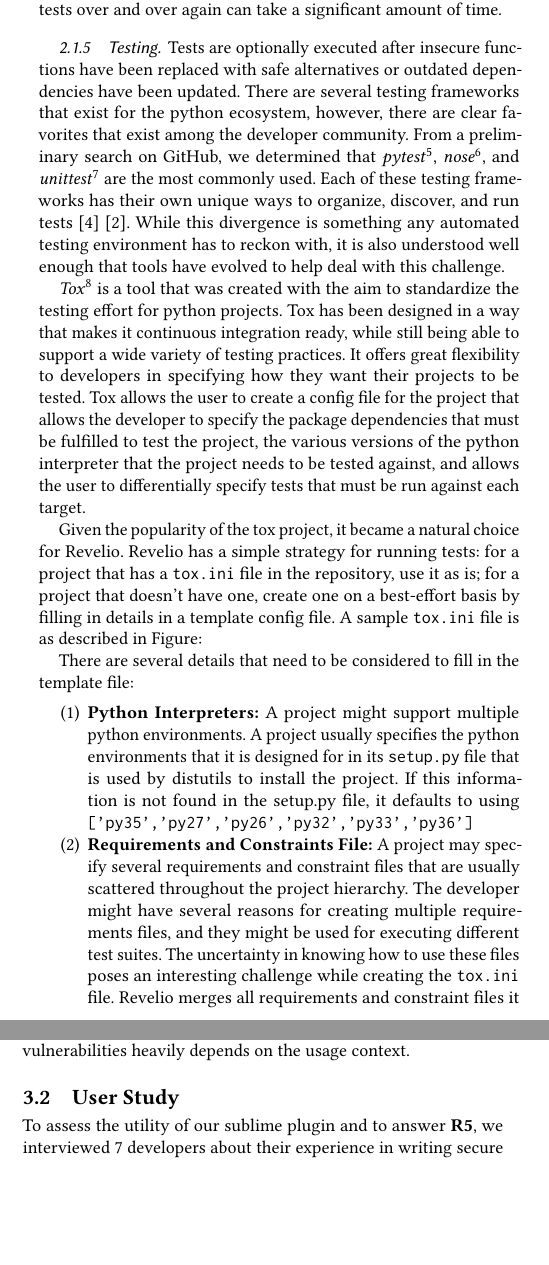
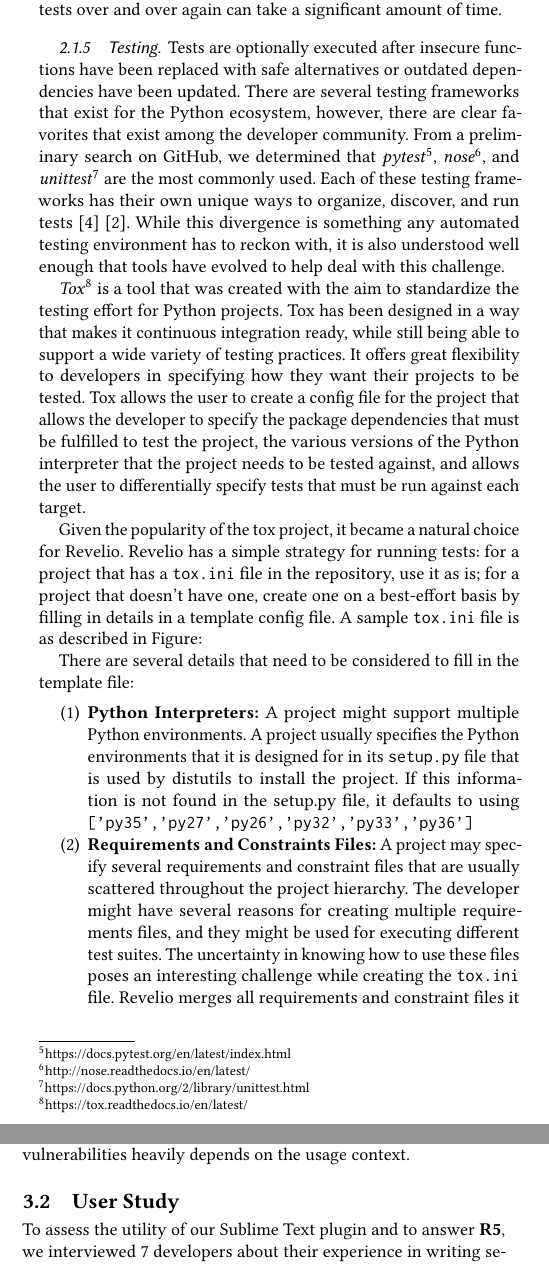
Before and after one commit to artorhem/cpsc-507, a LaTeX paper (final-paper/paper.tex, which reads final-paper/evaluation.tex, final-paper/revelio.tex): two parts of the columns of pages 3 and 5 of 9, joined at a grey line, cut so that both start at the same text, the shorter picture padded with empty space. Compiled offline with pdfLaTeX.

Commit message:
Fix small typos

```diff
--- a/final-paper/evaluation.tex
+++ b/final-paper/evaluation.tex
@@ -6,7 +6,7 @@ To evaluate Revelio we analyzed the top 100 and the top 900-1000 Python projects
 
 \subsection{User Study}
 
-To assess the utility of our sublime plugin and to answer \textbf{R5}, we interviewed 7 developers about their experience in writing secure code in Python. To better understand their experience with the domain, we asked some preliminary questions that probed the participants about their expertise in analyzing code for security flaws. The interview also sought to examine the workflow developers use to update their knowledge about the fast-moving space of security, and the information sources they consult to do the same.
+To assess the utility of our Sublime Text plugin and to answer \textbf{R5}, we interviewed 7 developers about their experience in writing secure code in Python. To better understand their experience with the domain, we asked some preliminary questions that probed the participants about their expertise in analyzing code for security flaws. The interview also sought to examine the workflow developers use to update their knowledge about the fast-moving space of security, and the information sources they consult to do the same.
 
 After the initial round of questioning to establish basic facts about the participants, we asked the developers to read a code snippet and try to find vulnerabilities. We had constructed a 50 line code snippet\footnote{\url{https://github.com/scholtzan/cpsc-507/blob/master/userstudy/small-example.py}} for this task and had included 5 unsafe function calls. The participants were provided a simple text editor for this task, and no tooltips were available to help them reason about the validity of their reasoning. The participants were not allowed to consult online resources either.
 
--- a/final-paper/revelio.tex
+++ b/final-paper/revelio.tex
@@ -76,9 +76,9 @@ Checking whether dependencies are outdated is done by extracting imports from th
 
 \subsubsection{Testing}\label{sec:testing}
 
-Tests are optionally executed after insecure functions have been replaced with safe alternatives or outdated dependencies have been updated. There are several testing frameworks that exist for the python ecosystem, however, there are clear favorites that exist among the developer community. From a preliminary search on GitHub, we determined that \emph{pytest}\footnote{\url{https://docs.pytest.org/en/latest/index.html}}, \emph{nose}\footnote{\url{http://nose.readthedocs.io/en/latest/}}, and \emph{unittest}\footnote{\url{https://docs.python.org/2/library/unittest.html}} are the most commonly used. Each of these testing frameworks has their own unique ways to organize, discover, and run tests~\cite{nosetests}~\cite{pytests}. While this divergence is something any automated testing environment has to reckon with, it is also understood well enough that tools have evolved to help deal with this challenge.
+Tests are optionally executed after insecure functions have been replaced with safe alternatives or outdated dependencies have been updated. There are several testing frameworks that exist for the Python ecosystem, however, there are clear favorites that exist among the developer community. From a preliminary search on GitHub, we determined that \emph{pytest}\footnote{\url{https://docs.pytest.org/en/latest/index.html}}, \emph{nose}\footnote{\url{http://nose.readthedocs.io/en/latest/}}, and \emph{unittest}\footnote{\url{https://docs.python.org/2/library/unittest.html}} are the most commonly used. Each of these testing frameworks has their own unique ways to organize, discover, and run tests~\cite{nosetests}~\cite{pytests}. While this divergence is something any automated testing environment has to reckon with, it is also understood well enough that tools have evolved to help deal with this challenge.
 
-\emph{Tox}\footnote{\url{https://tox.readthedocs.io/en/latest/}} is a tool that was created with the aim to standardize the testing effort for python projects. Tox has been designed in a way that makes it continuous integration ready, while still being able to support a wide variety of testing practices. It offers great flexibility to developers in specifying how they want their projects to be tested. Tox allows the user to create a config file for the project that allows the developer to specify the package dependencies that must be fulfilled to test the project, the various versions of the python interpreter that the project needs to be tested against, and allows the user to differentially specify tests that must be run against each target.
+\emph{Tox}\footnote{\url{https://tox.readthedocs.io/en/latest/}} is a tool that was created with the aim to standardize the testing effort for Python projects. Tox has been designed in a way that makes it continuous integration ready, while still being able to support a wide variety of testing practices. It offers great flexibility to developers in specifying how they want their projects to be tested. Tox allows the user to create a config file for the project that allows the developer to specify the package dependencies that must be fulfilled to test the project, the various versions of the Python interpreter that the project needs to be tested against, and allows the user to differentially specify tests that must be run against each target.
 
 Given the popularity of the tox project, it became a natural choice for Revelio. Revelio has a simple strategy for running tests: for a project that has a \texttt{tox.ini} file in the repository, use it as is; for a project that doesn't have one, create one on a best-effort basis by filling in details in a template config file. A sample \texttt{tox.ini} file is as described in Figure:
 
@@ -108,9 +108,9 @@ deps =
 
 There are several details that need to be considered to fill in the template file:
 \begin{enumerate}
-    \item \textbf{Python Interpreters:} A project might support multiple python environments. A project usually specifies the python environments that it is designed for in its \texttt{setup.py} file that is used by distutils to install the project. If this information is not found in the setup.py file, it defaults to using \texttt{['py35','py27','py26','py32','py33','py36']}
-    \item \textbf{Requirements and Constraints File:}  A project may specify several requirements and constraint files that are usually scattered throughout the project hierarchy. The developer might have several reasons for creating multiple requirements files, and they might be used for executing different test suites. The uncertainty in knowing how to use these files poses an interesting challenge while creating the \texttt{tox.ini} file. Revelio merges all requirements and constraint files it discovers in the project hierarchy, and for any inconsistencies in the version numbers for packages, it selects the lower version.
-    \item \textbf{Python Path for the Project:} This is the root location where the main source code is located in the project hierarchy. It is used because often tests are defined inside some subdirectory and expect the python path to be set accordingly. We currently do not handle the scenario where tests are not defined in the project base directory.
+    \item \textbf{Python Interpreters:} A project might support multiple Python environments. A project usually specifies the Python environments that it is designed for in its \texttt{setup.py} file that is used by distutils to install the project. If this information is not found in the setup.py file, it defaults to using \texttt{['py35','py27','py26','py32','py33','py36']}
+    \item \textbf{Requirements and Constraints Files:}  A project may specify several requirements and constraint files that are usually scattered throughout the project hierarchy. The developer might have several reasons for creating multiple requirements files, and they might be used for executing different test suites. The uncertainty in knowing how to use these files poses an interesting challenge while creating the \texttt{tox.ini} file. Revelio merges all requirements and constraint files it discovers in the project hierarchy, and for any inconsistencies in the version numbers for packages, it selects the lower version.
+    \item \textbf{Python Path for the Project:} This is the root location where the main source code is located in the project hierarchy. It is used because often tests are defined inside some subdirectory and expect the Python path to be set accordingly. We currently do not handle the scenario where tests are not defined in the project base directory.
     \item \textbf{Test Runners:} A test runner is a framework for executing tests for a project. The test runners that Revelio has been tuned for are pytest, nose and unittest. Revelio utilizes the common underlying mechanism that all test runners utilize pytests and nose work by finding tests that subclass unittest. This also presents an interesting property that is utilized by Revelio: pytest and nose can be used interchangeably to run the tests. Given this equivalence, Revelio tries to use pytest to run the tests. If the tests cannot be run, the errors are logged and later shown to the user.
 \end{enumerate}
 
```
Also changed, not shown: final-paper/paper.pdf, final-paper/evaluation.tex (2 more changed lines).
